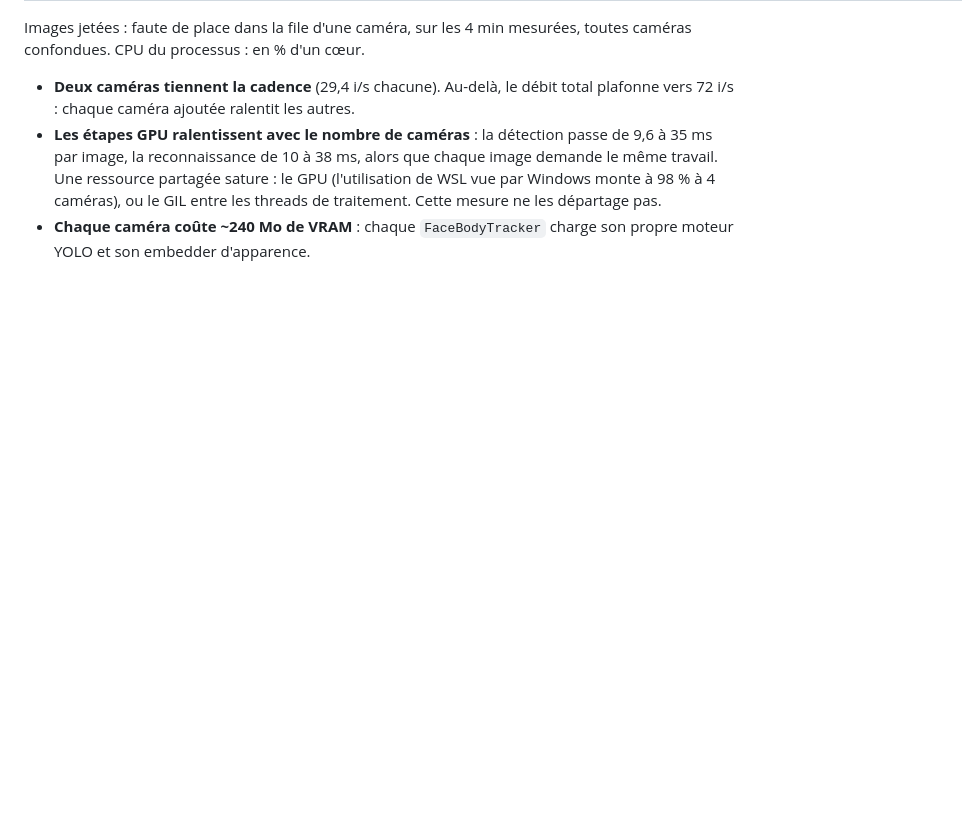
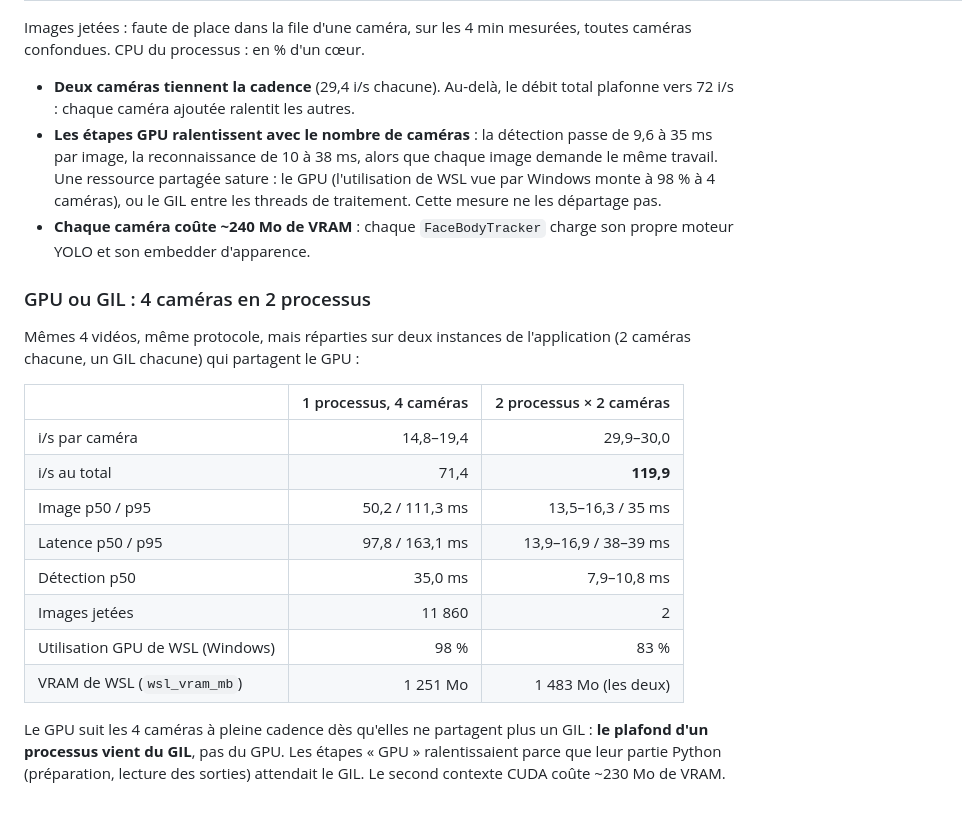
Before and after one commit to Armand-LAUENER/Project_VisionCam, a Markdown page: docs/performance.md, the part around the change. Rendered like a GitHub page; blank space fills up the shorter version.

Commit message:
docs: split four cameras across two processes, the GIL is the ceiling
Two processes of two cameras each run all four at 30 fps (119.9 fps total)
where a single process plateaus at 71.4: the GPU keeps up, the shared GIL
does not.

```diff
--- a/docs/performance.md
+++ b/docs/performance.md
@@ -339,3 +339,24 @@ mesurées, toutes caméras confondues. CPU du processus : en % d'un cœur.
   GIL entre les threads de traitement. Cette mesure ne les départage pas.
 - **Chaque caméra coûte ~240 Mo de VRAM** : chaque `FaceBodyTracker` charge
   son propre moteur YOLO et son embedder d'apparence.
+
+### GPU ou GIL : 4 caméras en 2 processus
+
+Mêmes 4 vidéos, même protocole, mais réparties sur deux instances de
+l'application (2 caméras chacune, un GIL chacune) qui partagent le GPU :
+
+| | 1 processus, 4 caméras | 2 processus × 2 caméras |
+|:--|---:|---:|
+| i/s par caméra | 14,8–19,4 | 29,9–30,0 |
+| i/s au total | 71,4 | **119,9** |
+| Image p50 / p95 | 50,2 / 111,3 ms | 13,5–16,3 / 35 ms |
+| Latence p50 / p95 | 97,8 / 163,1 ms | 13,9–16,9 / 38–39 ms |
+| Détection p50 | 35,0 ms | 7,9–10,8 ms |
+| Images jetées | 11 860 | 2 |
+| Utilisation GPU de WSL (Windows) | 98 % | 83 % |
+| VRAM de WSL (`wsl_vram_mb`) | 1 251 Mo | 1 483 Mo (les deux) |
+
+Le GPU suit les 4 caméras à pleine cadence dès qu'elles ne partagent plus un
+GIL : **le plafond d'un processus vient du GIL**, pas du GPU. Les étapes
+« GPU » ralentissaient parce que leur partie Python (préparation, lecture des
+sorties) attendait le GIL. Le second contexte CUDA coûte ~230 Mo de VRAM.
```
